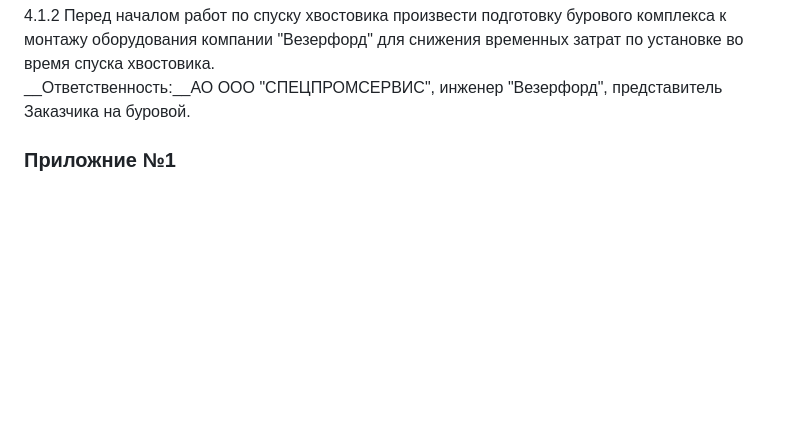
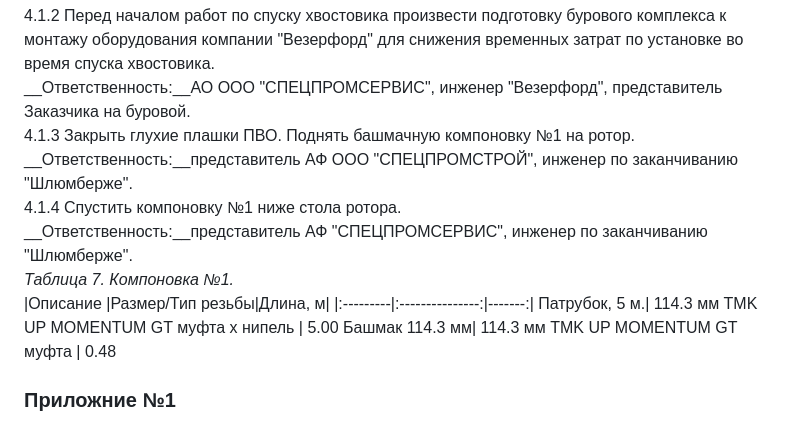
Before and after one commit to MaxtorTM/Test-UI, a Markdown page: markdown.md, the part around the change. Drawn GitHub-style; blank space fills up the shorter version.

Commit message:
Added 4.1.3 and 4.1.4 + table 7

```diff
--- a/markdown.md
+++ b/markdown.md
@@ -76,6 +76,16 @@ __4.1 Сборка и спуск__
 
 4.1.2 Перед началом работ по спуску хвостовика произвести подготовку бурового комплекса к монтажу оборудования компании "Везерфорд" для снижения временных затрат по установке во время спуска хвостовика.
 __Ответственность:__АО ООО "СПЕЦПРОМСЕРВИС", инженер "Везерфорд", представитель Заказчика на буровой.
+4.1.3 Закрыть глухие плашки ПВО. Поднять башмачную компоновку №1 на ротор.
+__Ответственность:__представитель АФ ООО "СПЕЦПРОМСТРОЙ", инженер по заканчиванию "Шлюмберже".
+4.1.4 Спустить компоновку №1 ниже стола ротора.
+__Ответственность:__представитель АФ "СПЕЦПРОМСЕРВИС", инженер по заканчиванию "Шлюмберже".
+*Таблица 7. Компоновка №1.*
+|Описание  |Размер/Тип резьбы|Длина, м|
+|:---------|:---------------:|-------:|
+Патрубок, 5 м.| 114.3 мм TMK UP MOMENTUM GT муфта х нипель | 5.00
+Башмак 114.3 мм| 114.3 мм TMK UP MOMENTUM GT муфта | 0.48
+
 
 
 ### Приложние №1
```
